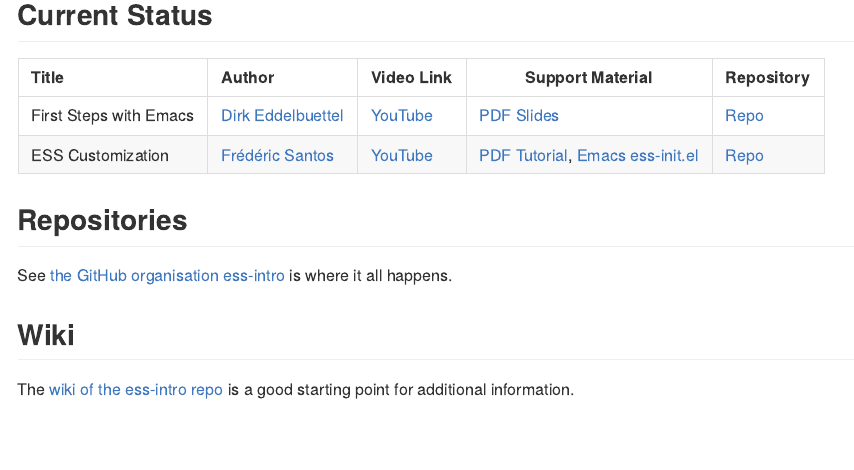
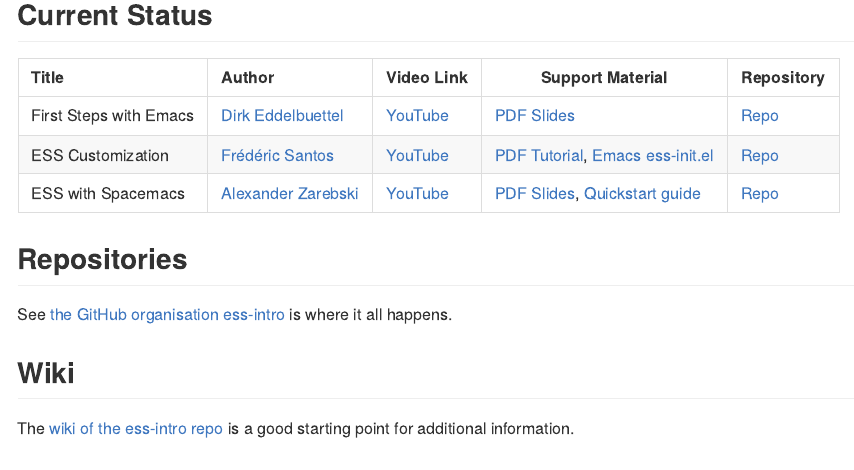
Before and after one commit to ess-intro/ess-intro.github.io, an R Markdown document (index.Rmd): the page in a window 1100 px wide, from 260 px down. The pictures show the output file index.html that the author committed with the source, opened offline.

Commit message:
add spacemacs doc

```diff
--- a/index.Rmd
+++ b/index.Rmd
@@ -10,20 +10,21 @@
 
 ## Current Status
 
-| <span>Title</span>     | <span>Author</span>                                  | <span>Video Link</span>                 | <span>Support Material</span>                                                                         | <span>Repository</span>                                       |
-|:-----------------------|:-----------------------------------------------------|:----------------------------------------|---------------------------------------------------------------------------------------------|---------------------------------------------------------------|
-| First Steps with Emacs | [Dirk Eddelbuettel](https://github.com/eddelbuettel) | [YouTube](https://youtu.be/1YOrd7NCGkg) | [PDF Slides](https://github.com/ess-intro/presentation-first-steps/blob/master/first-steps.pdf) | [Repo](https://github.com/ess-intro/presentation-first-steps) |
-| ESS Customization      | [Frédéric Santos](https://github.com/frederic-santos)| [YouTube](https://youtu.be/Lf8qrLuvYp8) | [PDF Tutorial](https://github.com/ess-intro/presentation-ess-customization/blob/main/tutorial/ess-customization.pdf), [Emacs ess-init.el](https://github.com/ess-intro/presentation-ess-customization/blob/main/tutorial/ess-init.el)      | [Repo](https://github.com/ess-intro/presentation-ess-customization)    |
+| <span>Title</span>       | <span>Author</span>                                    | <span>Video Link</span>                   | <span>Support Material</span>                                                                                                                                                                                                         | <span>Repository</span>                                              |
+| :----------------------- | :----------------------------------------------------- | :---------------------------------------- | ---------------------------------------------------------------------------------------------                                                                                                                                         | ---------------------------------------------------------------      |
+| First Steps with Emacs   | [Dirk Eddelbuettel](https://github.com/eddelbuettel)   | [YouTube](https://youtu.be/1YOrd7NCGkg)   | [PDF Slides](https://github.com/ess-intro/presentation-first-steps/blob/master/first-steps.pdf)                                                                                                                                       | [Repo](https://github.com/ess-intro/presentation-first-steps)        |
+| ESS Customization        | [Frédéric Santos](https://github.com/frederic-santos)  | [YouTube](https://youtu.be/Lf8qrLuvYp8)   | [PDF Tutorial](https://github.com/ess-intro/presentation-ess-customization/blob/main/tutorial/ess-customization.pdf), [Emacs ess-init.el](https://github.com/ess-intro/presentation-ess-customization/blob/main/tutorial/ess-init.el) | [Repo](https://github.com/ess-intro/presentation-ess-customization)  |
+| ESS with Spacemacs       | [Alexander Zarebski](https://github.com/aezarebski)    | [YouTube](https://youtu.be/P6O1s2XHphI)   | [PDF Slides](https://github.com/ess-intro/presentation-ess-from-spacemacs/raw/main/presentation/slides.pdf), [Quickstart guide](https://github.com/ess-intro/presentation-ess-from-spacemacs/blob/main/presentation/README.org)       | [Repo](https://github.com/ess-intro/presentation-ess-from-spacemacs) |
 
 ## Repositories
 
-See [the GitHub organisation ess-intro](https://github.com/ess-intro) is
-where it all happens.
+See [the GitHub organisation ess-intro](https://github.com/ess-intro) is where
+it all happens.
 
 ## Wiki
 
-The [wiki of the ess-intro repo](https://github.com/ess-intro/ess-intro/wiki)
-is a good starting point for additional information.
+The [wiki of the ess-intro repo](https://github.com/ess-intro/ess-intro/wiki) is
+a good starting point for additional information.
 
 ## Copyright
 
```
Also changed, not shown: index.html, index.Rmd (6 more changed lines).
